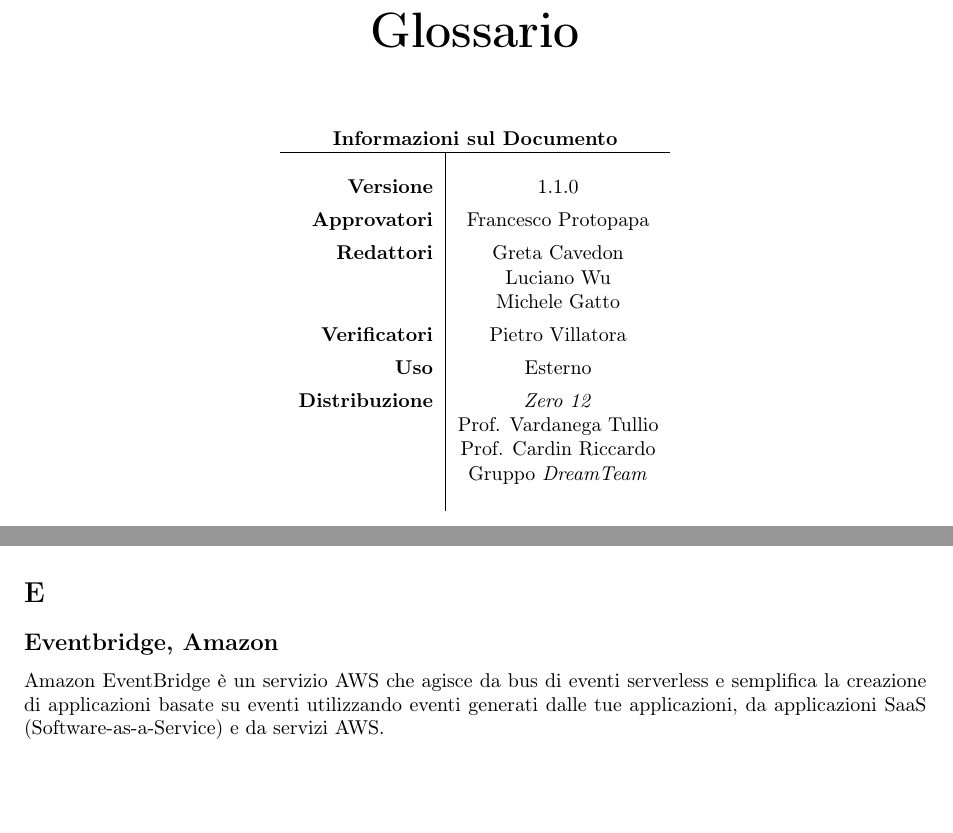
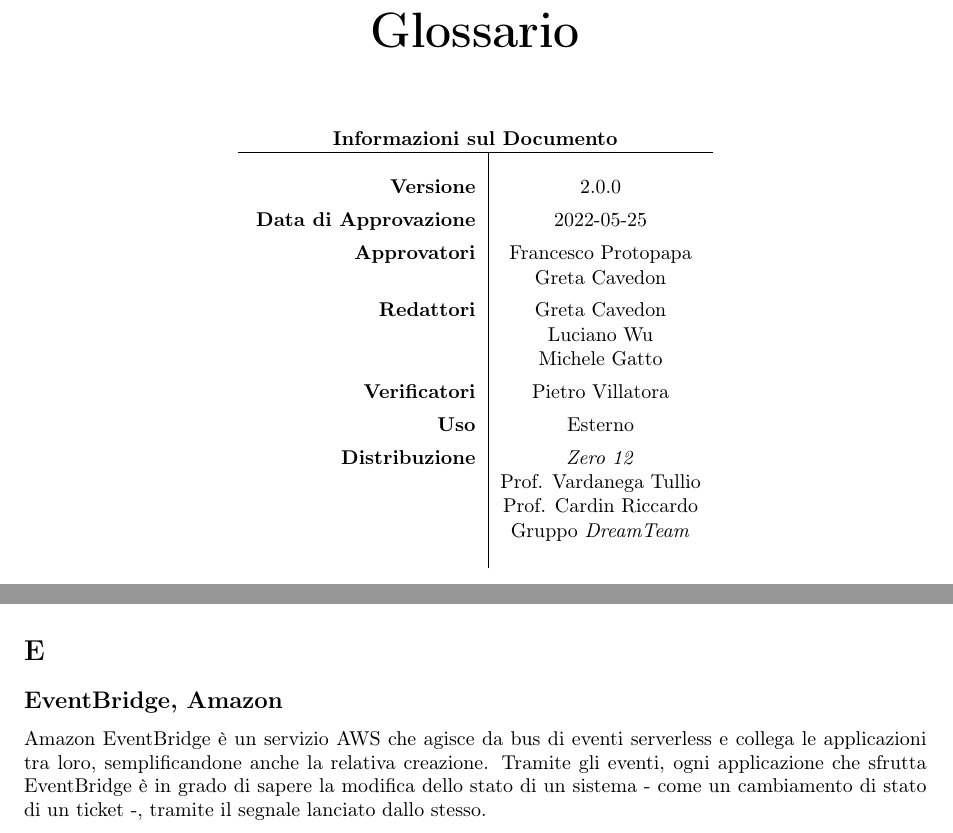
Before and after one commit to DreamTeamSWE/Documenti, a LaTeX document (Glossario/Glossario.tex, which reads Glossario/Intro.tex, Glossario/Sezioni/Alfabeto/E/E.tex): two parts of pages 1 and 8 of 30, joined at a grey line, cut so that both start at the same text, the shorter picture padded with empty space. Compiled offline with pdfLaTeX.

Commit message:
Glossario approvato
Documento approvato

```diff
--- a/Glossario/Intro.tex
+++ b/Glossario/Intro.tex
@@ -14,8 +14,10 @@
 \begin{tabular}{r|c}
 \multicolumn{2}{c}{\textbf{Informazioni sul Documento}} \\
 \hline \\
-\textbf{Versione} & 1.1.0 \\ \rule{0pt}{3ex}
-\textbf{Approvatori} & \FP{} \\ \rule{0pt}{3ex}
+\textbf{Versione} & 2.0.0 \\ \rule{0pt}{3ex}
+\textbf{Data di Approvazione} & 2022-05-25 \\ \rule{0pt}{3ex}
+\textbf{Approvatori} & \FP{} \\ \rule{0pt}{2ex}
+& \GC \\ \rule{0pt}{3ex}
 \textbf{Redattori} & \GC{} \\ \rule{0pt}{2ex}
 & \LW{} \\ \rule{0pt}{2ex}
 & \MG{} \\ \rule{0pt}{3ex}
--- a/Glossario/Sezioni/Alfabeto/E/E.tex
+++ b/Glossario/Sezioni/Alfabeto/E/E.tex
@@ -1,4 +1,4 @@
 \section{E}
-\subsection{Eventbridge, Amazon}
-Amazon EventBridge è un servizio AWS che agisce da bus di eventi serverless e semplifica la creazione di applicazioni basate su eventi utilizzando eventi generati dalle tue applicazioni, da applicazioni SaaS (Software-as-a-Service) e da servizi AWS.
+\subsection{EventBridge, Amazon}
+Amazon EventBridge è un servizio AWS che agisce da bus di eventi serverless e collega le applicazioni tra loro, semplificandone anche la relativa creazione. Tramite gli eventi, ogni applicazione che sfrutta EventBridge è in grado di sapere la modifica dello stato di un sistema - come un cambiamento di stato di un ticket -, tramite il segnale lanciato dallo stesso.
 \clearpage
```
Also changed, not shown: Glossario/Sezioni/Alfabeto/A/A.tex (+1 -1 lines), Glossario/Sezioni/Alfabeto/L/L.tex (+2 -4 lines), Glossario/Sezioni/Alfabeto/S/S.tex (+4 -4 lines), Glossario/Sezioni/RegistroModifiche.tex (+3 -0 lines).
